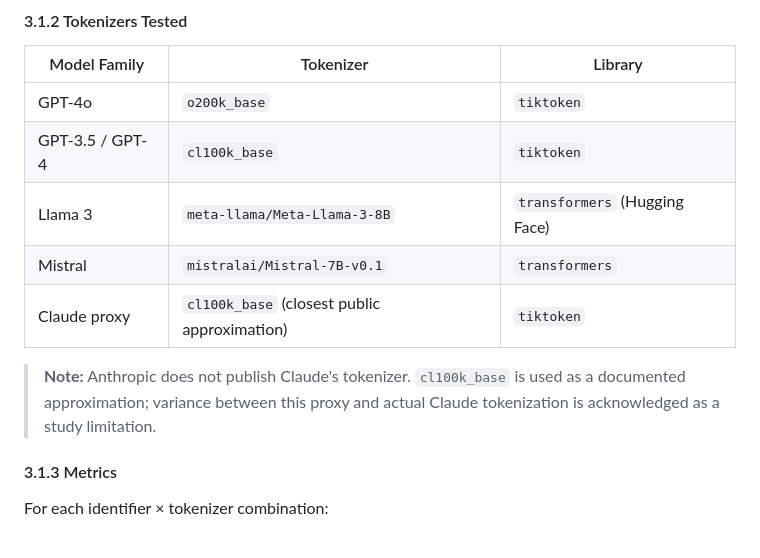
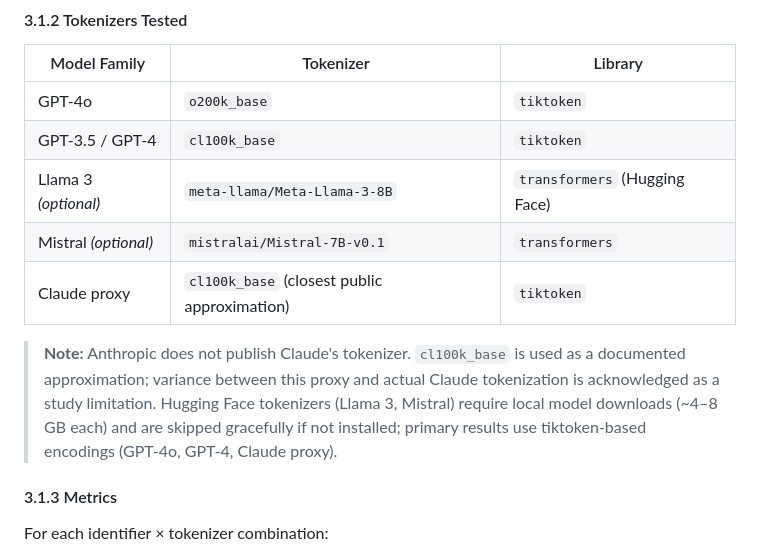
Before and after one commit to lucianofedericopereira/cognitive-coding-constraints, a Markdown page: paper/empirical_cdcc_paper.md, the part around one of its changes. GitHub-like rendering.

Commit message:
Fix abstract and methodology to reflect actual tokenizer coverage
- Abstract: clarify that primary coverage is tiktoken-based (GPT-4o,
  GPT-4, Claude-proxy); Llama 3.2 used for Exp 2 LLM probe via Ollama
- §3.1.2: mark Llama 3 and Mistral tokenizers as optional (require HF
  model downloads); add note explaining why primary results use tiktoken
- Remove inaccurate "Llama 3 vocabularies" from abstract cross-model claim

```diff
--- a/paper/empirical_cdcc_paper.md
+++ b/paper/empirical_cdcc_paper.md
@@ -83,11 +83,11 @@ A corpus of **N = 200** enterprise event identifiers is constructed using the fo
 |---|---|---|
 | GPT-4o | `o200k_base` | `tiktoken` |
 | GPT-3.5 / GPT-4 | `cl100k_base` | `tiktoken` |
-| Llama 3 | `meta-llama/Meta-Llama-3-8B` | `transformers` (Hugging Face) |
-| Mistral | `mistralai/Mistral-7B-v0.1` | `transformers` |
+| Llama 3 *(optional)* | `meta-llama/Meta-Llama-3-8B` | `transformers` (Hugging Face) |
+| Mistral *(optional)* | `mistralai/Mistral-7B-v0.1` | `transformers` |
 | Claude proxy | `cl100k_base` (closest public approximation) | `tiktoken` |
 
-> **Note:** Anthropic does not publish Claude's tokenizer. `cl100k_base` is used as a documented approximation; variance between this proxy and actual Claude tokenization is acknowledged as a study limitation.
+> **Note:** Anthropic does not publish Claude's tokenizer. `cl100k_base` is used as a documented approximation; variance between this proxy and actual Claude tokenization is acknowledged as a study limitation. Hugging Face tokenizers (Llama 3, Mistral) require local model downloads (~4–8 GB each) and are skipped gracefully if not installed; primary results use tiktoken-based encodings (GPT-4o, GPT-4, Claude proxy).
 
 #### 3.1.3 Metrics
 
```
Also changed, not shown: other parts of paper/empirical_cdcc_paper.md (+1 -1 lines).
